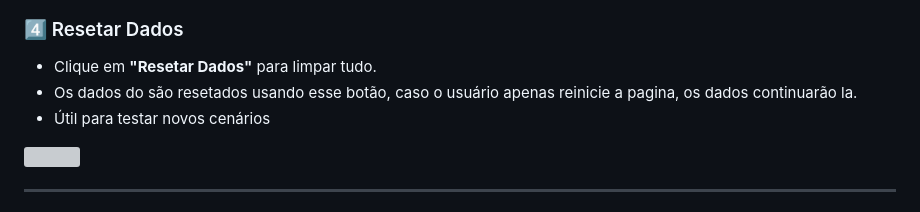
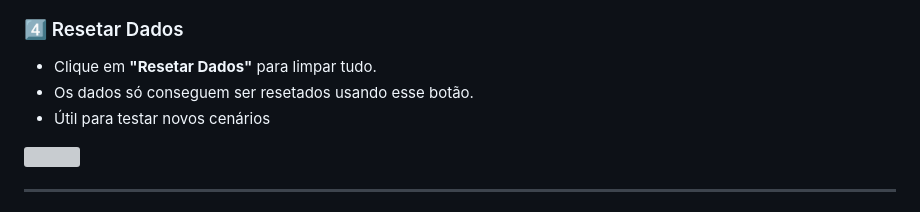
Before and after one commit to aliceshikida/TesteDtiDrone, a Markdown page: README.md, the part around the change. GitHub-like rendering; grey boxes are pictures that could not be loaded.

```diff
--- a/README.md
+++ b/README.md
@@ -137,7 +137,7 @@
 ### 4️⃣ Resetar Dados
 
 - Clique em **"Resetar Dados"** para limpar tudo.
-- Os dados do são resetados usando esse botão, caso o usuário apenas reinicie a pagina, os dados continuarão la.
+- Os dados só conseguem ser resetados usando esse botão.
 - Útil para testar novos cenários
 <img src="https://github.com/user-attachments/assets/91bffef1-dbfb-4f92-b39f-f1dbeb9953f2" width="400"/>
 
```
